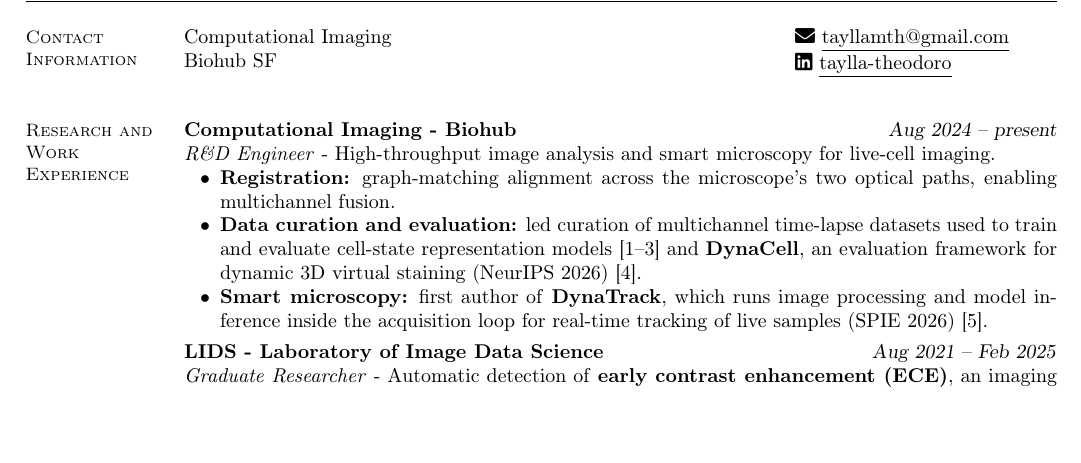
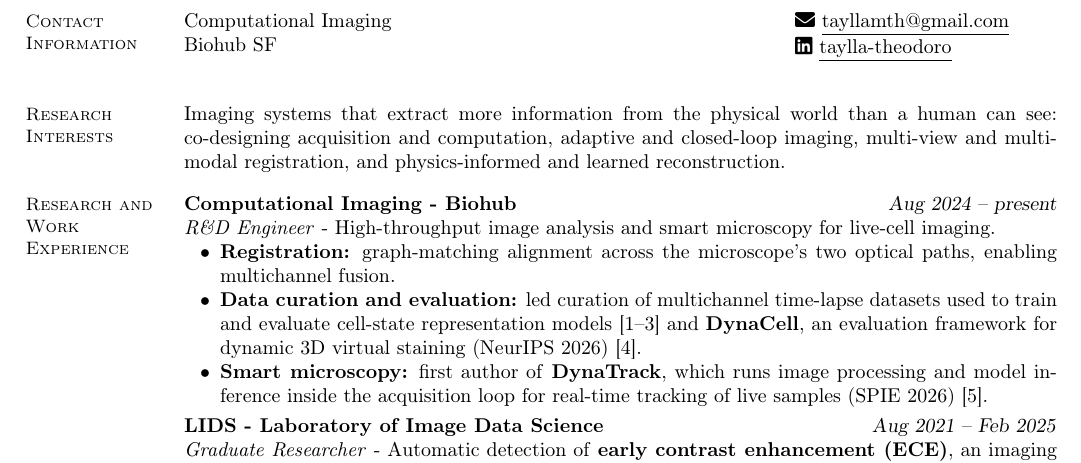
Before and after one commit to tayllatheodoro/tayllatheodoro, a LaTeX CV (phd.tex): part of page 1 of 2 before the commit and part of page 1 of 3 after it, cut so that both start at the same text, the shorter picture padded with empty space. Compiled offline with pdfLaTeX.

Commit message:
phd.tex: add Research Interests

```diff
--- a/phd.tex
+++ b/phd.tex
@@ -29,6 +29,9 @@
         \faIcon{linkedin}
         \href{https://www.linkedin.com/in/taylla-theodoro/}{\underline{taylla-theodoro}}
     \end{minipage}
+   \vspace{-0.2cm}
+    \section{\mysidestyle Research Interests}
+    Imaging systems that extract more information from the physical world than a human can see: co-designing acquisition and computation, adaptive and closed-loop imaging, multi-view and multi-modal registration, and physics-informed and learned reconstruction.
    \vspace{-0.2cm}
         \section{\mysidestyle Research and Work Experience}
         \textbf{\href{https://www.czbiohub.org/comp-micro/people/}{Computational Imaging - Biohub
```
